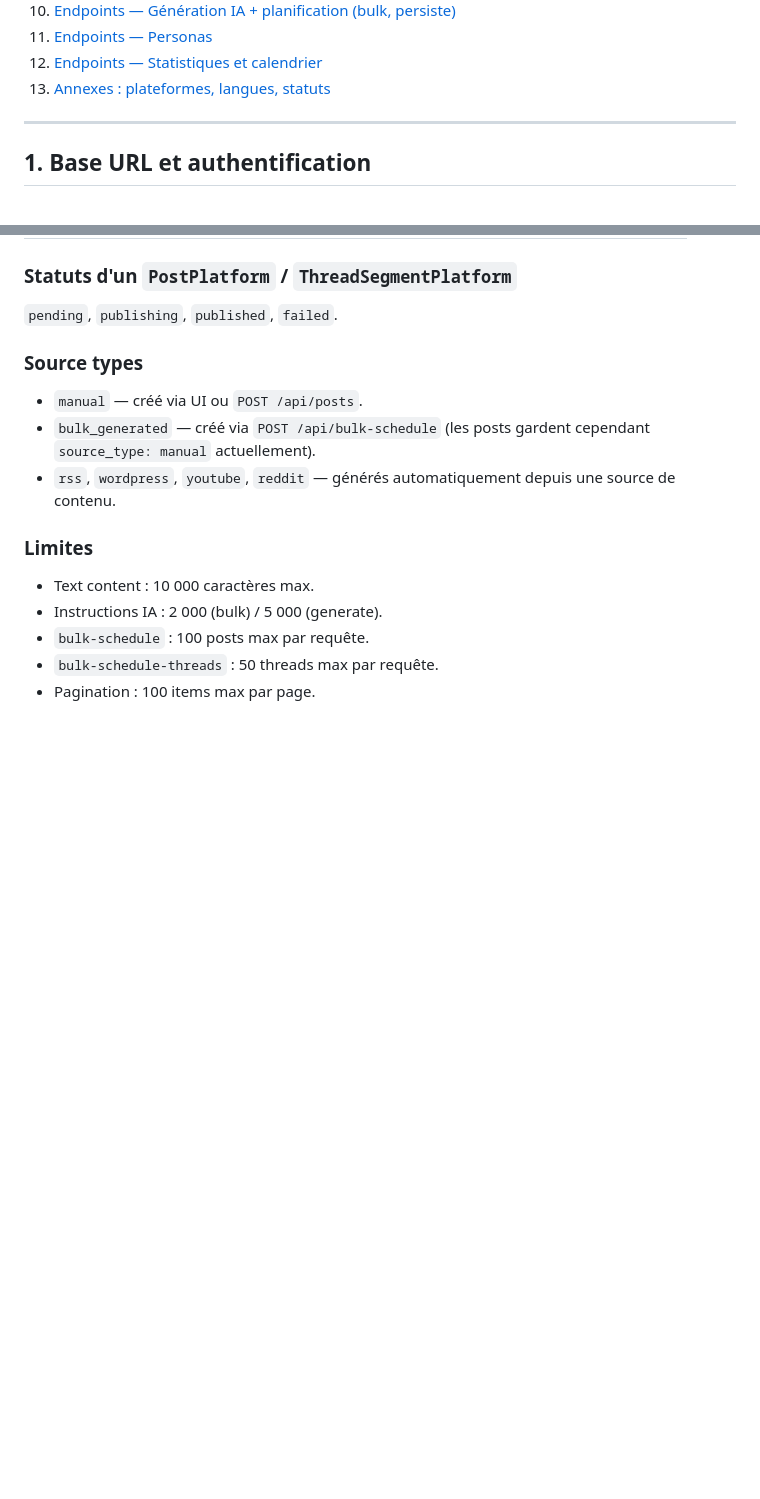
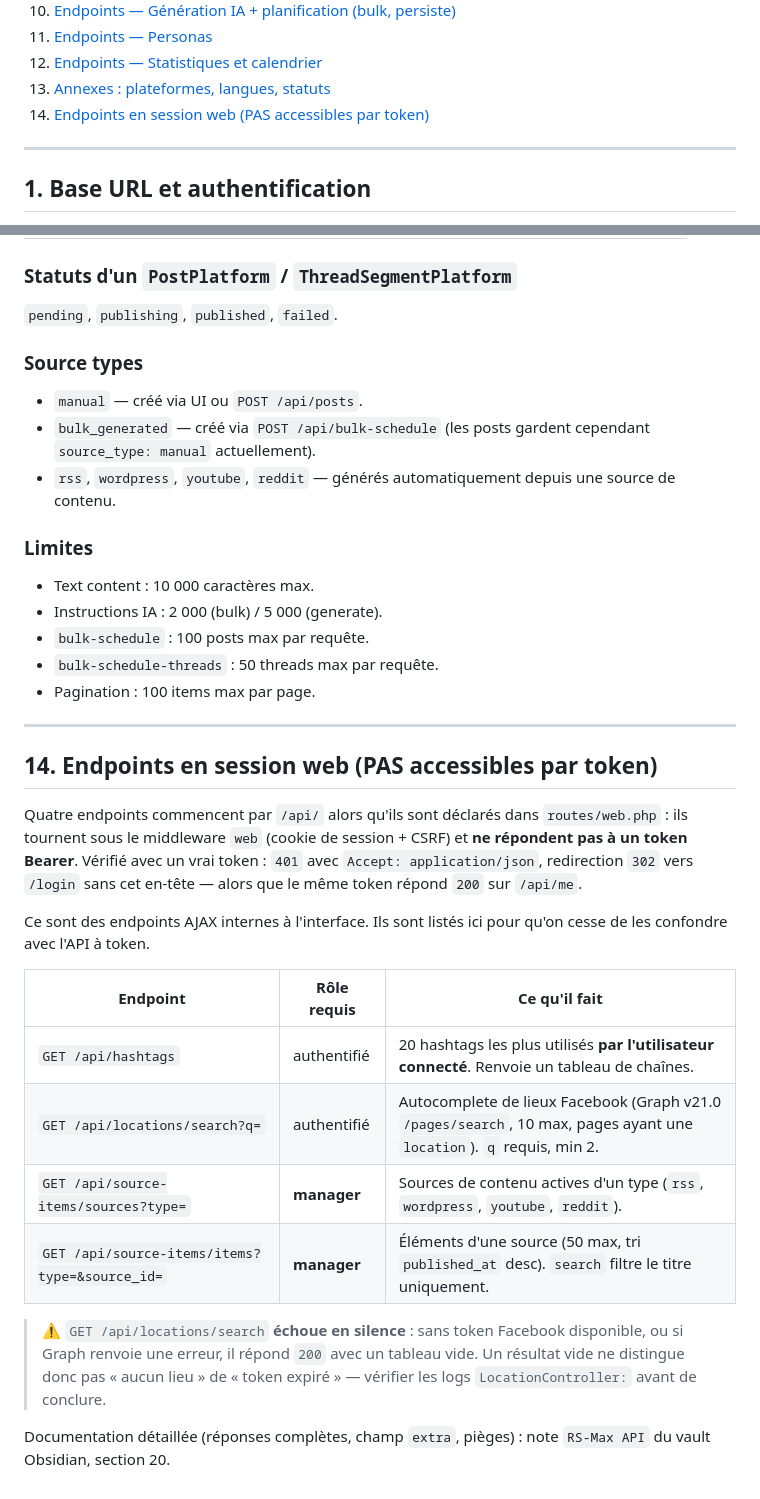
Before and after one commit to LeMonsieurXav80/rs-max, a Markdown page: docs/API.md, 2 parts joined by grey strips. GitHub-like rendering; blank space fills up the shorter version.

Commit message:
docs: les 4 endpoints en /api qui ne répondent pas à un token
GET /api/hashtags, /api/locations/search et /api/source-items/{sources,
items} sont déclarés dans routes/web.php : ils tournent sous le middleware
web (session + CSRF) malgré leur préfixe /api. Vérifié avec un vrai token :
401 avec Accept: application/json, redirection 302 vers /login sans cet
en-tête, alors que le même token répond 200 sur /api/me.

Ils n'étaient documentés nulle part, d'où la confusion possible avec l'API
Sanctum. Signale aussi que /api/locations/search échoue en silence (200 +
tableau vide) quand aucun token Facebook n'est disponible.

Détail complet dans la note vault « RS-Max API », section 20.

Co-Authored-By: Claude Opus 5 (1M context) <noreply@anthropic.com>

```diff
--- a/docs/API.md
+++ b/docs/API.md
@@ -23,6 +23,7 @@ API REST d'orchestration multi-plateformes : publication, planification, génér
 11. [Endpoints — Personas](#11-endpoints--personas)
 12. [Endpoints — Statistiques et calendrier](#12-endpoints--statistiques-et-calendrier)
 13. [Annexes : plateformes, langues, statuts](#13-annexes--plateformes-langues-statuts)
+14. [Endpoints en session web (PAS accessibles par token)](#14-endpoints-en-session-web-pas-accessibles-par-token)
 
 ---
 
@@ -748,3 +749,31 @@ D'autres codes sont acceptés (tout ce qu'OpenAI peut traduire), mais seuls ceux
 - `bulk-schedule` : 100 posts max par requête.
 - `bulk-schedule-threads` : 50 threads max par requête.
 - Pagination : 100 items max par page.
+
+---
+
+## 14. Endpoints en session web (PAS accessibles par token)
+
+Quatre endpoints commencent par `/api/` alors qu'ils sont déclarés dans
+`routes/web.php` : ils tournent sous le middleware `web` (cookie de session +
+CSRF) et **ne répondent pas à un token Bearer**. Vérifié avec un vrai token :
+`401` avec `Accept: application/json`, redirection `302` vers `/login` sans cet
+en-tête — alors que le même token répond `200` sur `/api/me`.
+
+Ce sont des endpoints AJAX internes à l'interface. Ils sont listés ici pour
+qu'on cesse de les confondre avec l'API à token.
+
+| Endpoint | Rôle requis | Ce qu'il fait |
+|---|---|---|
+| `GET /api/hashtags` | authentifié | 20 hashtags les plus utilisés **par l'utilisateur connecté**. Renvoie un tableau de chaînes. |
+| `GET /api/locations/search?q=` | authentifié | Autocomplete de lieux Facebook (Graph v21.0 `/pages/search`, 10 max, pages ayant une `location`). `q` requis, min 2. |
+| `GET /api/source-items/sources?type=` | **manager** | Sources de contenu actives d'un type (`rss`, `wordpress`, `youtube`, `reddit`). |
+| `GET /api/source-items/items?type=&source_id=` | **manager** | Éléments d'une source (50 max, tri `published_at` desc). `search` filtre le titre uniquement. |
+
+> ⚠️ `GET /api/locations/search` **échoue en silence** : sans token Facebook
+> disponible, ou si Graph renvoie une erreur, il répond `200` avec un tableau
+> vide. Un résultat vide ne distingue donc pas « aucun lieu » de « token
+> expiré » — vérifier les logs `LocationController:` avant de conclure.
+
+Documentation détaillée (réponses complètes, champ `extra`, pièges) : note
+`RS-Max API` du vault Obsidian, section 20.
```
